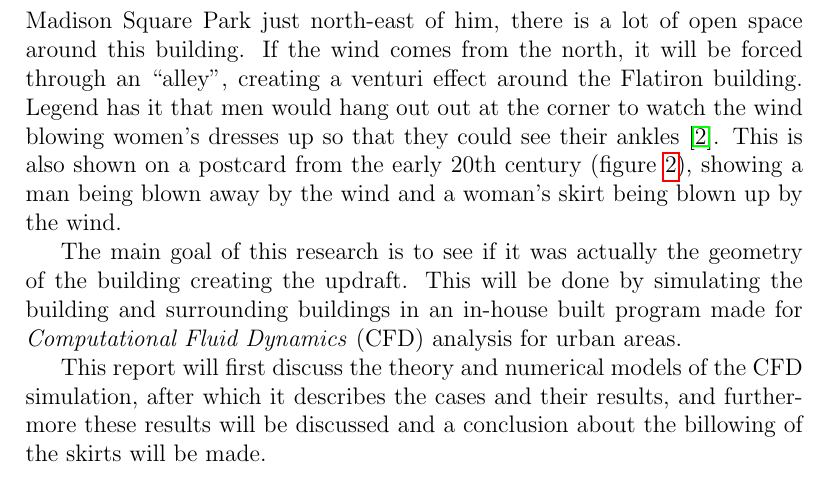
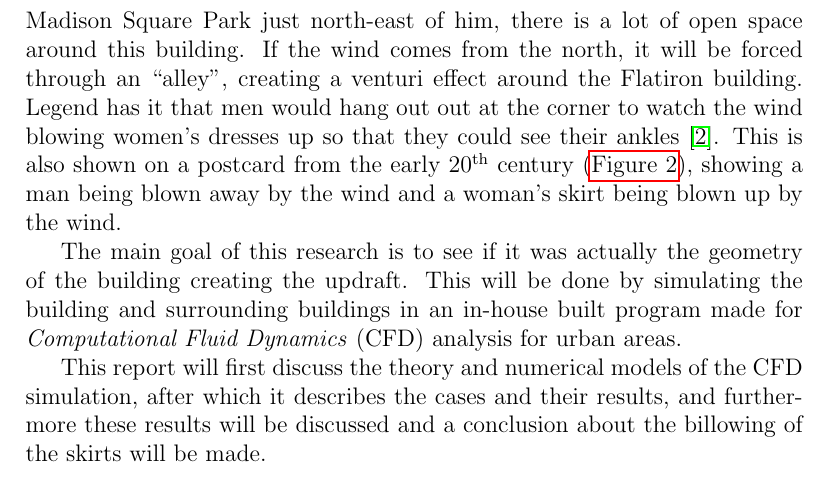
Before and after one commit to rubenb1993/RP-Wind-op-campus, a LaTeX paper (main.tex, which reads introduction.tex): part of page 3 of 20, cut so that both start at the same text. Compiled offline with pdfLaTeX.

Commit message:
Langue, ref and line breaks

```diff
--- a/introduction.tex
+++ b/introduction.tex
@@ -1,8 +1,10 @@
 \section{Introduction}
 \label{intro}
-The Flatiron building, as seen in figure~\ref{fig:flatiron}, is the iconic Manhattan skyscraper shaped like a right triangle. Clasped between 5th Avenue and Broadway, with Madison Square Park just north-east of him, there is a lot of open space around this building. If the wind comes from the north, it will be forced through an ``alley'', creating a venturi effect around the Flatiron building. Legend has it that men would hang out out at the corner to watch the wind blowing women's dresses up so that they could see their ankles~\cite{dresses}. This is also shown on a postcard from the early 20th century (figure \ref{fig:postalcard}), showing a man being blown away by the wind and a woman's skirt being blown up by the wind.  \\
-\indent The main goal of this research is to see if it was actually the geometry of the building creating the updraft. This will be done by simulating the building and surrounding buildings in an in-house built program made for \emph{Computational Fluid Dynamics} (CFD) analysis for urban areas. \\
-\indent This report will first discuss the theory and numerical models of the CFD simulation, after which it describes the cases and their results, and furthermore these results will be discussed and a conclusion about the billowing of the skirts will be made.
+The Flatiron building, as seen in \autoref{fig:flatiron}, is the iconic Manhattan skyscraper shaped like a right triangle. Clasped between 5th Avenue and Broadway, with Madison Square Park just north-east of him, there is a lot of open space around this building. If the wind comes from the north, it will be forced through an ``alley'', creating a venturi effect around the Flatiron building. Legend has it that men would hang out out at the corner to watch the wind blowing women's dresses up so that they could see their ankles~\cite{dresses}. This is also shown on a postcard from the early 20\textsuperscript{th} century (\autoref{fig:postalcard}), showing a man being blown away by the wind and a woman's skirt being blown up by the wind.
+
+The main goal of this research is to see if it was actually the geometry of the building creating the updraft. This will be done by simulating the building and surrounding buildings in an in-house built program made for \emph{Computational Fluid Dynamics} (CFD) analysis for urban areas.
+
+This report will first discuss the theory and numerical models of the CFD simulation, after which it describes the cases and their results, and furthermore these results will be discussed and a conclusion about the billowing of the skirts will be made.
 \begin{figure}[h!]
 \centering
 \includegraphics[width = 0.3 \textwidth]{flatiron.jpg}
```
